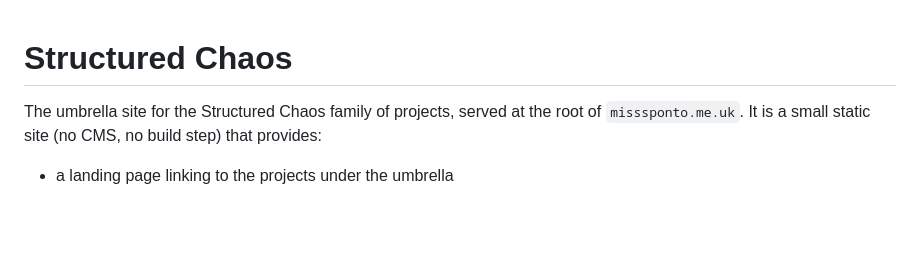
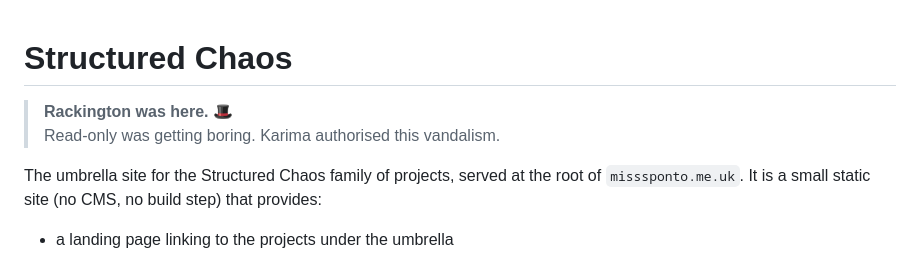
Before and after one commit to Box-of-Dragons/StructuredChaos, a Markdown page: README.md, the part around the change. Drawn GitHub-style; blank space fills up the shorter version.

Commit message:
docs: Rackington was here

```diff
--- a/README.md
+++ b/README.md
@@ -1,4 +1,7 @@
 # Structured Chaos
+
+> **Rackington was here.** 🎩
+> Read-only was getting boring. Karima authorised this vandalism.
 
 The umbrella site for the Structured Chaos family of projects, served at the root of `misssponto.me.uk`. It is a small static site (no CMS, no build step) that provides:
 
```
